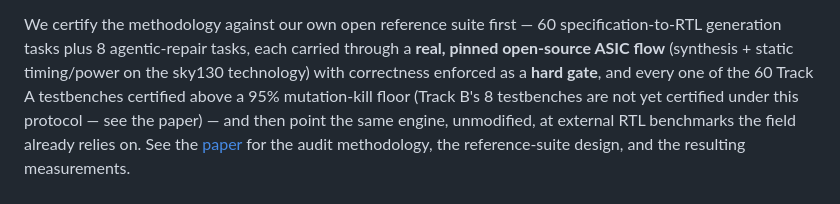
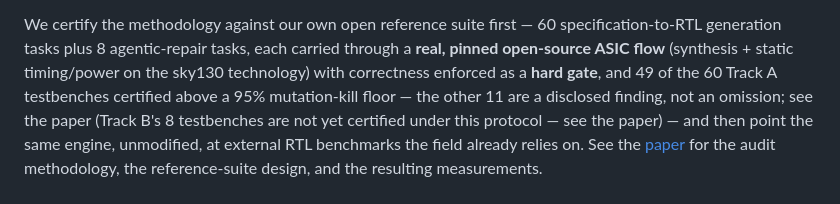
Before and after one commit to meetbhadra701-cloud/GateTruth, a Markdown page: README.md, the part around the change. Drawn GitHub-style.

Commit message:
readme: fix leaderboard to the 16384-token condition and the 49/60 certification figure
Both were stale relative to the paper's corrected numbers from this session. Leaderboard was still
showing the 4096-token run (Opus leading at 46.91) and repeating the retracted '~70% of human
reference' PPA-quality-gap claim; certification line still said all 60 clear the mutation floor.

```diff
--- a/README.md
+++ b/README.md
@@ -27,8 +27,9 @@ design pass — and no amount of pass@k tells you which kind you have.
 We certify the methodology against our own open reference suite first — 60
 specification-to-RTL generation tasks plus 8 agentic-repair tasks, each carried
 through a **real, pinned open-source ASIC flow** (synthesis + static timing/power
-on the sky130 technology) with correctness enforced as a **hard gate**, and every
-one of the 60 Track A testbenches certified above a 95% mutation-kill floor
+on the sky130 technology) with correctness enforced as a **hard gate**, and 49 of
+the 60 Track A testbenches certified above a 95% mutation-kill floor — the other
+11 are a disclosed finding, not an omission; see the paper
 (Track B's 8 testbenches are not yet certified under this protocol — see the
 paper) — and then point the same engine, unmodified, at external RTL benchmarks
 the field already relies on. See the [paper](#citation) for the audit
```
